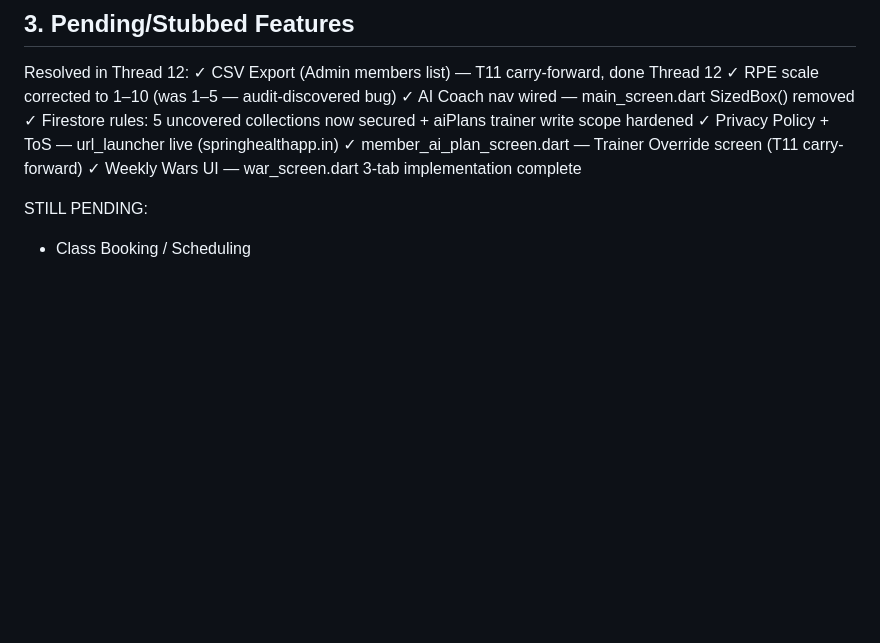
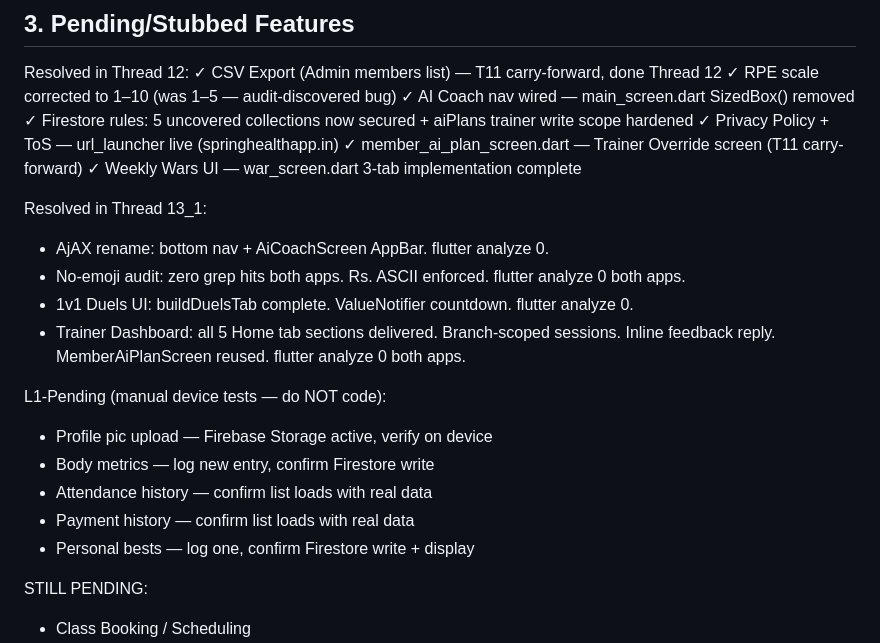
Before and after one commit to mindmonkey2/spring_health, a Markdown page: PROJECT_STATE.md, the part around the change. Rendered like a GitHub page; blank space fills up the shorter version.

```diff
--- a/PROJECT_STATE.md
+++ b/PROJECT_STATE.md
@@ -102,6 +102,23 @@ Resolved in Thread 12:
   ✓ member_ai_plan_screen.dart — Trainer Override screen (T11 carry-forward)
   ✓ Weekly Wars UI — war_screen.dart 3-tab implementation complete
 
+Resolved in Thread 13_1:
+  - AjAX rename: bottom nav + AiCoachScreen AppBar. flutter analyze 0.
+  - No-emoji audit: zero grep hits both apps. Rs. ASCII enforced.
+    flutter analyze 0 both apps.
+  - 1v1 Duels UI: buildDuelsTab complete. ValueNotifier countdown.
+    flutter analyze 0.
+  - Trainer Dashboard: all 5 Home tab sections delivered. Branch-scoped
+    sessions. Inline feedback reply. MemberAiPlanScreen reused.
+    flutter analyze 0 both apps.
+
+L1-Pending (manual device tests — do NOT code):
+  - Profile pic upload — Firebase Storage active, verify on device
+  - Body metrics — log new entry, confirm Firestore write
+  - Attendance history — confirm list loads with real data
+  - Payment history — confirm list loads with real data
+  - Personal bests — log one, confirm Firestore write + display
+
 STILL PENDING:
   - Class Booking / Scheduling
   - Razorpay (do not start without payment contract)
```
Also changed, not shown: Spring-Health-Memory.md (+40 -2 lines).
